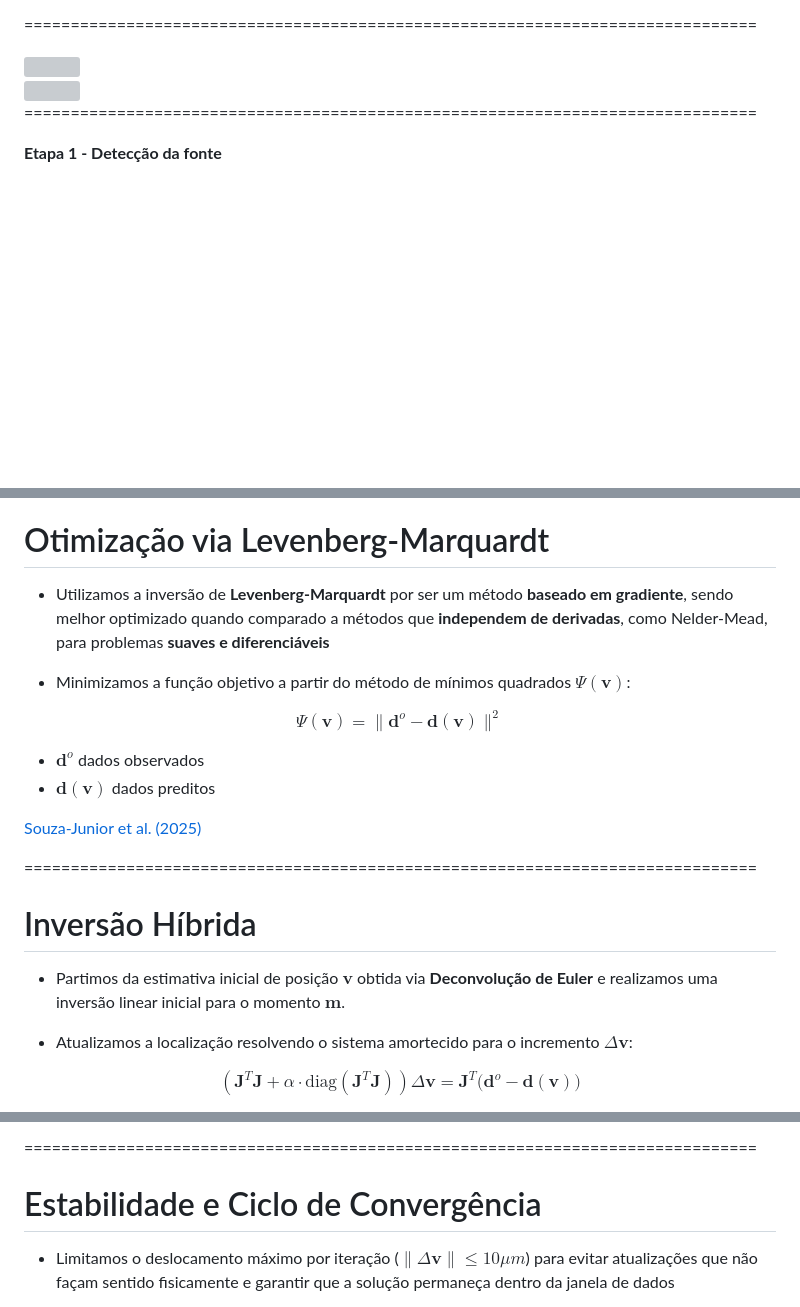
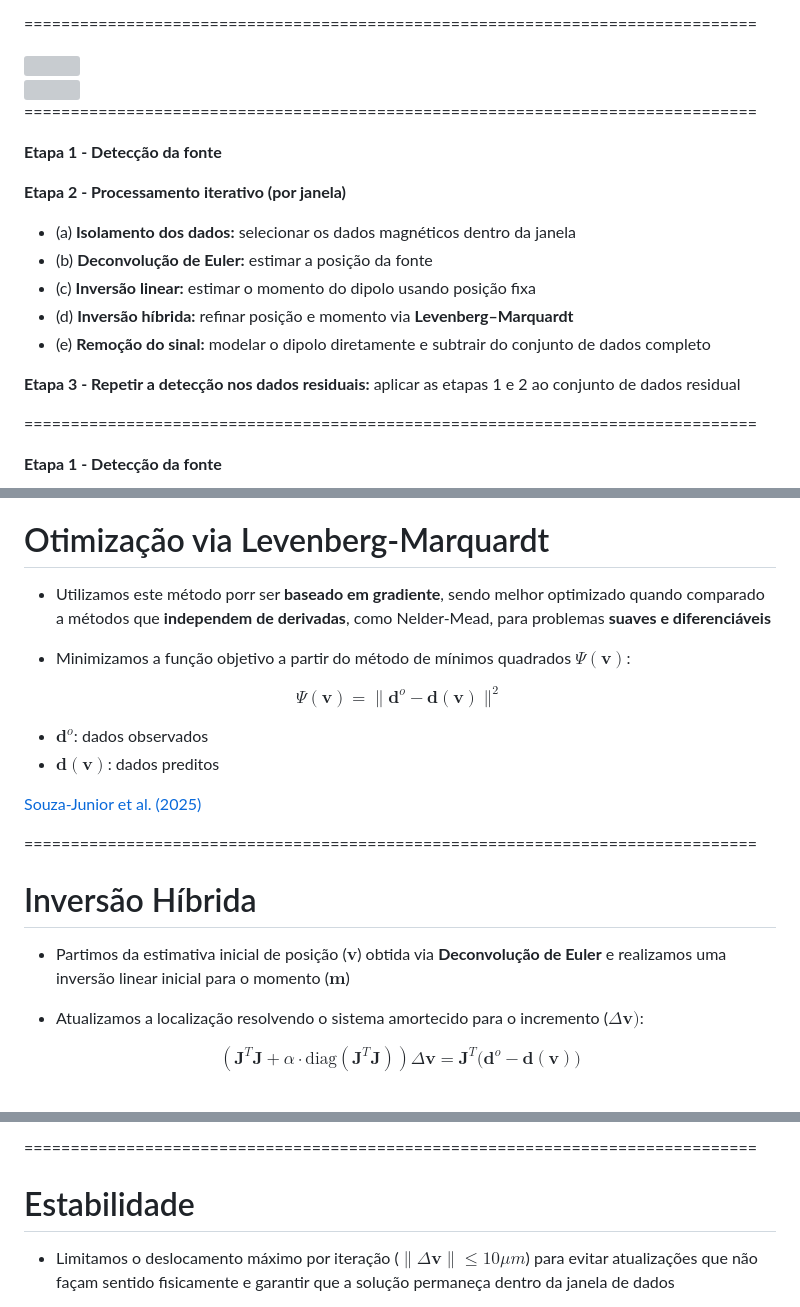
Before and after one commit to YagoMCastro/msc-presentation-2026, a Markdown page: slides.md, 3 parts joined by grey strips. Rendered like a GitHub page; blank space fills up the shorter version; grey boxes are pictures that could not be loaded.

Commit message:
Add minorr fixes in the presentation, after fast review

```diff
--- a/slides.md
+++ b/slides.md
@@ -634,6 +632,48 @@ $$\nabla \cdot \nabla G(x, y; \sigma) = \frac{x^2 + y^2 - 2\sigma^2}{2\pi\sigma^
     <img src="assets/detection.png" style="width: 100%">
   </div>
 </div>
+
+===============================================================================
+<p class="text-left">
+  <b>Etapa 1 - Detecção da fonte</b>
+</p>
+
+<p class="text-left">
+  <b>Etapa 2 - Processamento iterativo (por janela)</b>
+</p>
+
+<ul>
+  <li  style="color: red !important;" class="text-left">
+    (a) <b>Isolamento dos dados:</b>
+    selecionar os dados magnéticos dentro da janela
+  </li>
+
+  <li class="text-left">
+    (b) <b>Deconvolução de Euler:</b>
+    estimar a posição da fonte
+  </li>
+
+  <li class="text-left">
+    (c) <b>Inversão linear:</b>
+    estimar o momento do dipolo usando posição fixa
+  </li>
+
+  <li class="text-left">
+    (d) <b>Inversão híbrida:</b>
+    refinar posição e momento via
+    <b>Levenberg–Marquardt</b>
+  </li>
+
+  <li class="text-left">
+    (e) <b>Remoção do sinal:</b>
+    modelar o dipolo diretamente e subtrair do conjunto de dados completo
+  </li>
+</ul>
+
+<p class="text-left">
+  <b>Etapa 3 - Repetir a detecção nos dados residuais:</b>
+  aplicar as etapas 1 e 2 ao conjunto de dados residual
+</p>
 
 ===============================================================================
 <p class="text-left">
@@ -1148,7 +1188,7 @@ $$\mathbf{A}^T\mathbf{A}\mathbf{m} = \mathbf{A}^T\mathbf{d}^{o}$$
 
 <div class="fragment text-left">
 
-- Utilizamos a inversão de **Levenberg-Marquardt** por ser um método **baseado em gradiente**, sendo melhor optimizado quando comparado a métodos que **independem de derivadas**, como Nelder-Mead, para problemas **suaves e diferenciáveis**
+- Utilizamos este método porr ser **baseado em gradiente**, sendo melhor optimizado quando comparado a métodos que **independem de derivadas**, como Nelder-Mead, para problemas **suaves e diferenciáveis**
 
 </div>
 <div class="fragment text-left">
@@ -1157,8 +1197,8 @@ $$\mathbf{A}^T\mathbf{A}\mathbf{m} = \mathbf{A}^T\mathbf{d}^{o}$$
 
 $$\Psi(\mathbf{v}) = \| \mathbf{d}^o - \mathbf{d}(\mathbf{v}) \|^2$$
 
-- $\mathbf{d}^o$ dados observados
-- $\mathbf{d}(\mathbf{v})$ dados preditos
+- $\mathbf{d}^o$: dados observados
+- $\mathbf{d}(\mathbf{v})$: dados preditos
 
 </div>
 <div class="footnote-center">
@@ -1172,12 +1212,12 @@ $$\Psi(\mathbf{v}) = \| \mathbf{d}^o - \mathbf{d}(\mathbf{v}) \|^2$$
 
 <div class="fragment text-left">
 
-- Partimos da estimativa inicial de posição $\mathbf{v}$ obtida via **Deconvolução de Euler** e realizamos uma inversão linear inicial para o momento $\mathbf{m}$.
-
-</div>
-<div class="fragment text-left">
-
-- Atualizamos a localização resolvendo o sistema amortecido para o incremento $\Delta \mathbf{v}$:
+- Partimos da estimativa inicial de posição ($\mathbf{v}$) obtida via **Deconvolução de Euler** e realizamos uma inversão linear inicial para o momento ($\mathbf{m}$)
+
+</div>
+<div class="fragment text-left">
+
+- Atualizamos a localização resolvendo o sistema amortecido para o incremento ($\Delta \mathbf{v})$:
 
 $$\left( \mathbf{J}^T \mathbf{J} + \alpha \cdot \mathrm{diag}(\mathbf{J}^T \mathbf{J}) \right) \Delta\mathbf{v} = \mathbf{J}^T \big( \mathbf{d}^o - \mathbf{d}(\mathbf{v}) \big)$$
 
@@ -1212,9 +1252,9 @@ $$\left( \mathbf{J}^T \mathbf{J} + \alpha \cdot \mathrm{diag}(\mathbf{J}^T \math
 </div>
 
 ===============================================================================
-# Estabilidade e Ciclo de Convergência
-
-<div class="fragment text-left">
+# Estabilidade
+
+<div class="text-left">
 
 - Limitamos o deslocamento máximo por iteração ($\|\Delta \mathbf{v}\| \le 10\mu m$) para evitar atualizações que não façam sentido fisicamente e garantir que a solução permaneça dentro da janela de dados
 
```
Also changed, not shown: other parts of slides.md (+10 -10 lines), assets/environment.png (added).
